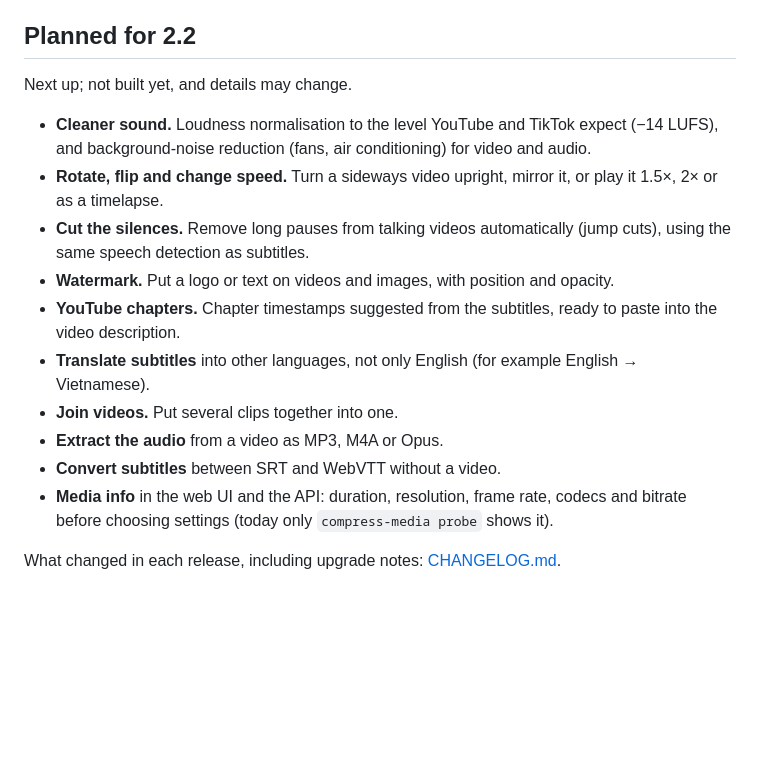
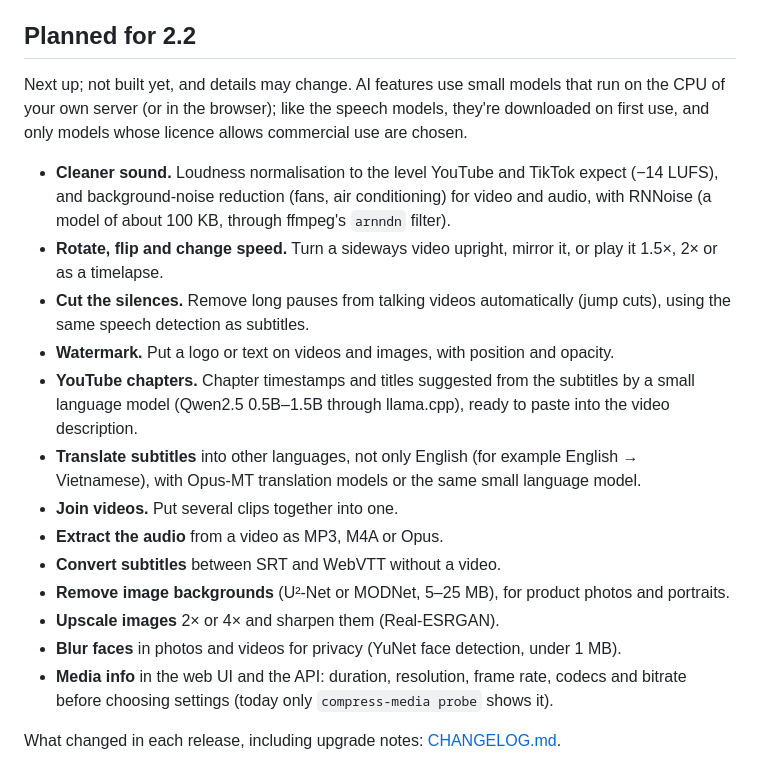
Before and after one commit to material-atomic/compress-media, a Markdown page: README.md, the part around the change. Rendered like a GitHub page; blank space fills up the shorter version.

```diff
--- a/README.md
+++ b/README.md
@@ -54,17 +54,20 @@ A self-hosted compressor for **videos, images, audio and PDFs**, with a GIF make
 
 ## Planned for 2.2
 
-Next up; not built yet, and details may change.
+Next up; not built yet, and details may change. AI features use small models that run on the CPU of your own server (or in the browser); like the speech models, they're downloaded on first use, and only models whose licence allows commercial use are chosen.
 
-- **Cleaner sound.** Loudness normalisation to the level YouTube and TikTok expect (−14 LUFS), and background-noise reduction (fans, air conditioning) for video and audio.
+- **Cleaner sound.** Loudness normalisation to the level YouTube and TikTok expect (−14 LUFS), and background-noise reduction (fans, air conditioning) for video and audio, with RNNoise (a model of about 100 KB, through ffmpeg's `arnndn` filter).
 - **Rotate, flip and change speed.** Turn a sideways video upright, mirror it, or play it 1.5×, 2× or as a timelapse.
 - **Cut the silences.** Remove long pauses from talking videos automatically (jump cuts), using the same speech detection as subtitles.
 - **Watermark.** Put a logo or text on videos and images, with position and opacity.
-- **YouTube chapters.** Chapter timestamps suggested from the subtitles, ready to paste into the video description.
-- **Translate subtitles** into other languages, not only English (for example English → Vietnamese).
+- **YouTube chapters.** Chapter timestamps and titles suggested from the subtitles by a small language model (Qwen2.5 0.5B–1.5B through llama.cpp), ready to paste into the video description.
+- **Translate subtitles** into other languages, not only English (for example English → Vietnamese), with Opus-MT translation models or the same small language model.
 - **Join videos.** Put several clips together into one.
 - **Extract the audio** from a video as MP3, M4A or Opus.
 - **Convert subtitles** between SRT and WebVTT without a video.
+- **Remove image backgrounds** (U²-Net or MODNet, 5–25 MB), for product photos and portraits.
+- **Upscale images** 2× or 4× and sharpen them (Real-ESRGAN).
+- **Blur faces** in photos and videos for privacy (YuNet face detection, under 1 MB).
 - **Media info** in the web UI and the API: duration, resolution, frame rate, codecs and bitrate before choosing settings (today only `compress-media probe` shows it).
 
 What changed in each release, including upgrade notes: [CHANGELOG.md](CHANGELOG.md).
```
Also changed, not shown: README.vi.md (+7 -4 lines).
